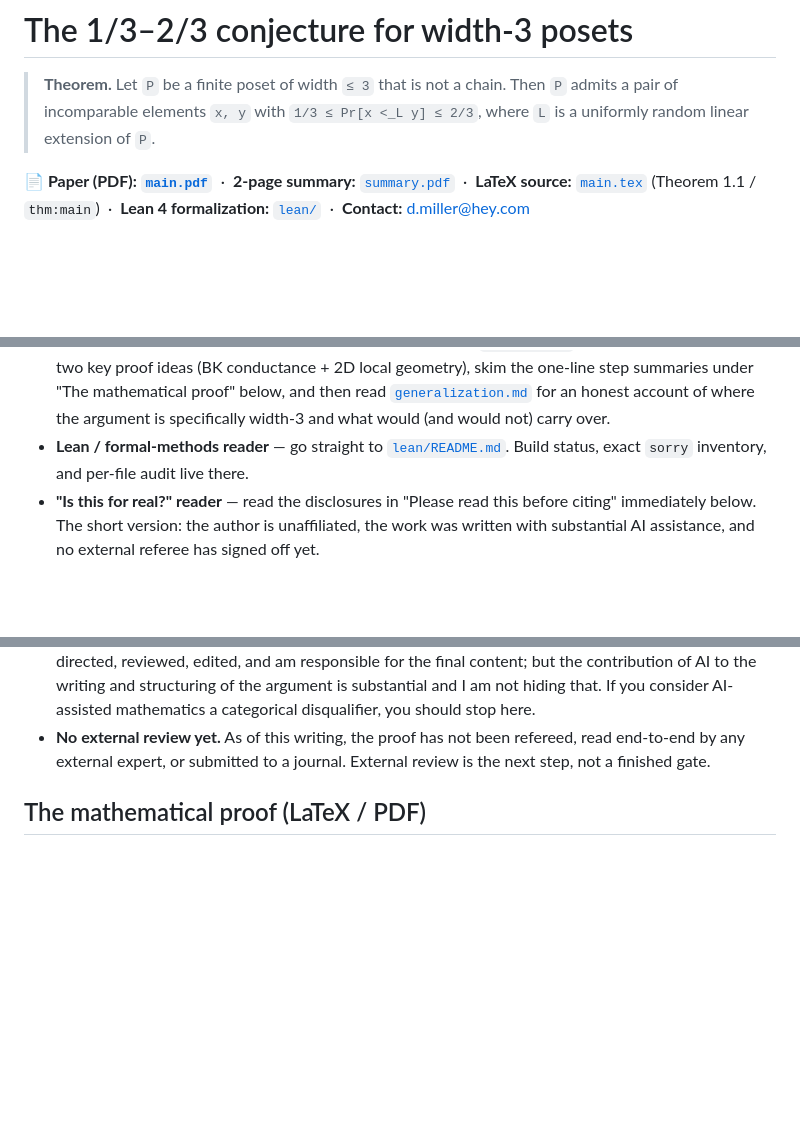
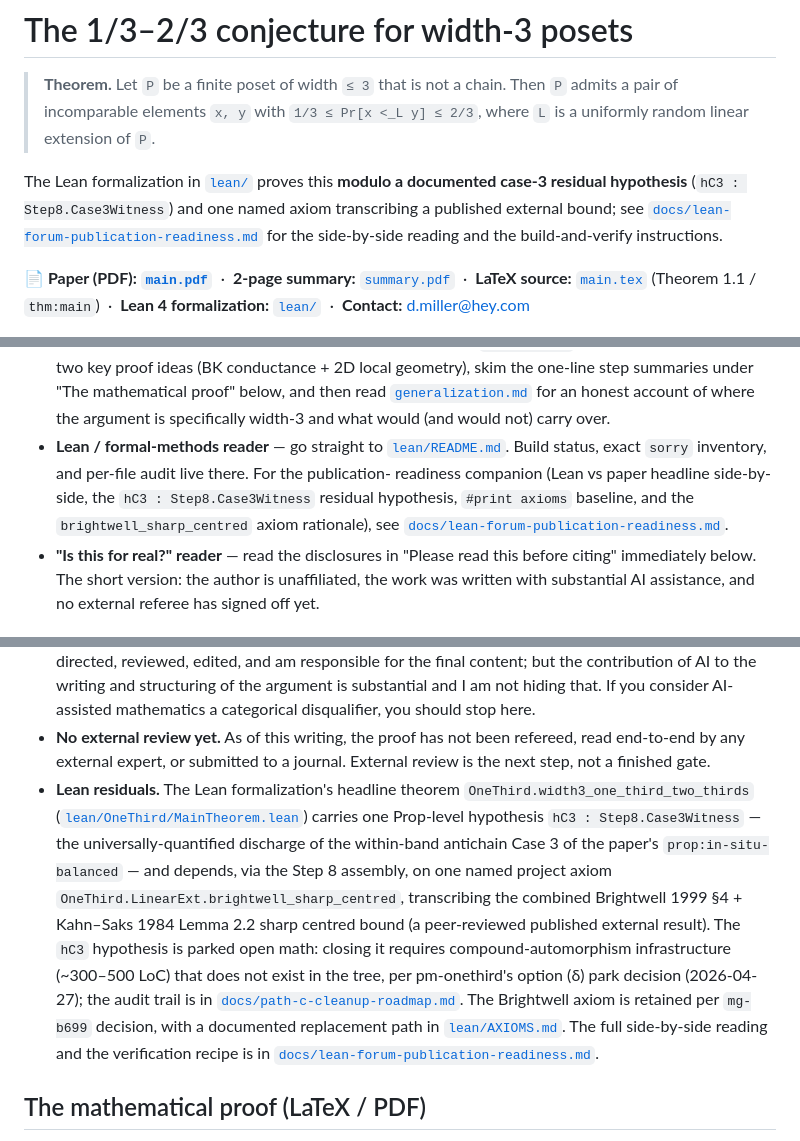
Before and after one commit to drellem2/one_third_width_three, a Markdown page: README.md, 3 parts joined by grey strips. Drawn GitHub-style; blank space fills up the shorter version.

```diff
--- a/README.md
+++ b/README.md
@@ -4,6 +4,12 @@
 > a chain. Then `P` admits a pair of incomparable elements `x, y`
 > with `1/3 ≤ Pr[x <_L y] ≤ 2/3`, where `L` is a uniformly random
 > linear extension of `P`.
+
+The Lean formalization in [`lean/`](lean/) proves this **modulo a
+documented case-3 residual hypothesis** (`hC3 : Step8.Case3Witness`)
+and one named axiom transcribing a published external bound; see
+[`docs/lean-forum-publication-readiness.md`](docs/lean-forum-publication-readiness.md)
+for the side-by-side reading and the build-and-verify instructions.
 
 **📄 Paper (PDF):** **[`main.pdf`](main.pdf)** &nbsp;·&nbsp;
 **2-page summary:** [`summary.pdf`](summary.pdf) &nbsp;·&nbsp;
@@ -55,7 +61,11 @@ Different readers want different entry points.
   would not) carry over.
 - **Lean / formal-methods reader** — go straight to
   [`lean/README.md`](lean/README.md). Build status, exact `sorry`
-  inventory, and per-file audit live there.
+  inventory, and per-file audit live there. For the publication-
+  readiness companion (Lean vs paper headline side-by-side, the
+  `hC3 : Step8.Case3Witness` residual hypothesis, `#print axioms`
+  baseline, and the `brightwell_sharp_centred` axiom rationale),
+  see [`docs/lean-forum-publication-readiness.md`](docs/lean-forum-publication-readiness.md).
 - **"Is this for real?" reader** — read the disclosures in
   "Please read this before citing" immediately below. The short
   version: the author is unaffiliated, the work was written with
@@ -89,6 +99,25 @@ should know:
   been refereed, read end-to-end by any external expert, or
   submitted to a journal. External review is the next step, not a
   finished gate.
+- **Lean residuals.** The Lean formalization's headline theorem
+  `OneThird.width3_one_third_two_thirds`
+  ([`lean/OneThird/MainTheorem.lean`](lean/OneThird/MainTheorem.lean))
+  carries one Prop-level hypothesis `hC3 : Step8.Case3Witness` —
+  the universally-quantified discharge of the within-band antichain
+  Case 3 of the paper's `prop:in-situ-balanced` — and depends, via
+  the Step 8 assembly, on one named project axiom
+  `OneThird.LinearExt.brightwell_sharp_centred`, transcribing the
+  combined Brightwell 1999 §4 + Kahn–Saks 1984 Lemma 2.2 sharp
+  centred bound (a peer-reviewed published external result). The
+  `hC3` hypothesis is parked open math: closing it requires
+  compound-automorphism infrastructure (~300–500 LoC) that does not
+  exist in the tree, per pm-onethird's option (δ) park decision
+  (2026-04-27); the audit trail is in
+  [`docs/path-c-cleanup-roadmap.md`](docs/path-c-cleanup-roadmap.md).
+  The Brightwell axiom is retained per `mg-b699` decision, with a
+  documented replacement path in [`lean/AXIOMS.md`](lean/AXIOMS.md).
+  The full side-by-side reading and the verification recipe is in
+  [`docs/lean-forum-publication-readiness.md`](docs/lean-forum-publication-readiness.md).
 
 ## The mathematical proof (LaTeX / PDF)
 
```
Also changed, not shown: docs/lean-forum-post-template.md (added, +109 -0 lines), docs/lean-forum-publication-readiness.md (added, +399 -0 lines).
